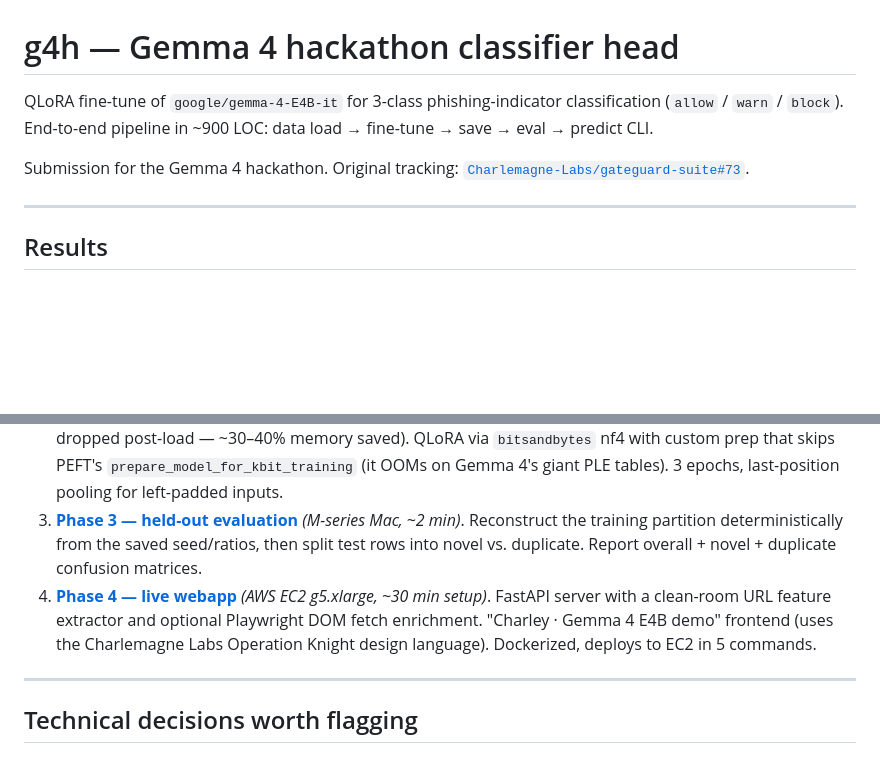
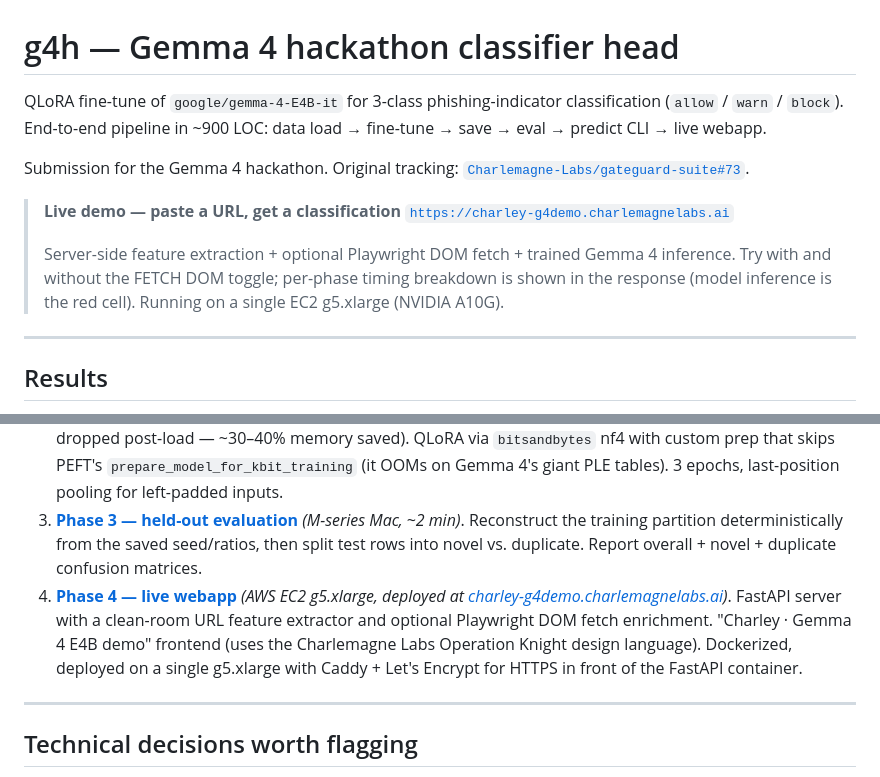
Before and after one commit to Charlemagne-Labs/g4h, a Markdown page: README.md, 2 parts joined by grey strips. Rendered like a GitHub page; blank space fills up the shorter version.

```diff
--- a/README.md
+++ b/README.md
@@ -1,8 +1,13 @@
 # g4h — Gemma 4 hackathon classifier head
 
-QLoRA fine-tune of `google/gemma-4-E4B-it` for 3-class phishing-indicator classification (`allow` / `warn` / `block`). End-to-end pipeline in ~900 LOC: data load → fine-tune → save → eval → predict CLI.
+QLoRA fine-tune of `google/gemma-4-E4B-it` for 3-class phishing-indicator classification (`allow` / `warn` / `block`). End-to-end pipeline in ~900 LOC: data load → fine-tune → save → eval → predict CLI → live webapp.
 
 Submission for the Gemma 4 hackathon. Original tracking: [`Charlemagne-Labs/gateguard-suite#73`](https://github.com/Charlemagne-Labs/gateguard-suite/issues/73).
+
+> **Live demo — paste a URL, get a classification**
+> [`https://charley-g4demo.charlemagnelabs.ai`](https://charley-g4demo.charlemagnelabs.ai)
+>
+> Server-side feature extraction + optional Playwright DOM fetch + trained Gemma 4 inference. Try with and without the FETCH DOM toggle; per-phase timing breakdown is shown in the response (model inference is the red cell). Running on a single EC2 g5.xlarge (NVIDIA A10G).
 
 ---
 
@@ -125,7 +130,7 @@ Each phase has a standalone runbook with pass criteria, failure modes, and a res
 1. **[Phase 1 — bring-up smoke test](docs/phase1_smoke_test.md)** *(M-series Mac, ~5 min)*. Load `google/gemma-4-E4B-it`, verify the `_get_inner_base_model` unwrap returns a working `Gemma4TextModel`, and confirm that `last_hidden_state` is bit-exact equal to the `output_hidden_states=True` fallback (resolves the Per-Layer Embeddings risk).
 2. **[Phase 2 — QLoRA training](docs/phase2_training.md)** *(Colab T4/L4/A100, 25–90 min)*. Text-only model load (vision/audio towers dropped post-load — ~30–40% memory saved). QLoRA via `bitsandbytes` nf4 with custom prep that skips PEFT's `prepare_model_for_kbit_training` (it OOMs on Gemma 4's giant PLE tables). 3 epochs, last-position pooling for left-padded inputs.
 3. **[Phase 3 — held-out evaluation](docs/phase3_eval.md)** *(M-series Mac, ~2 min)*. Reconstruct the training partition deterministically from the saved seed/ratios, then split test rows into novel vs. duplicate. Report overall + novel + duplicate confusion matrices.
-4. **[Phase 4 — live webapp](docs/phase4_live_demo.md)** *(AWS EC2 g5.xlarge, ~30 min setup)*. FastAPI server with a clean-room URL feature extractor and optional Playwright DOM fetch enrichment. "Charley · Gemma 4 E4B demo" frontend (uses the Charlemagne Labs Operation Knight design language). Dockerized, deploys to EC2 in 5 commands.
+4. **[Phase 4 — live webapp](docs/phase4_live_demo.md)** *(AWS EC2 g5.xlarge, deployed at [charley-g4demo.charlemagnelabs.ai](https://charley-g4demo.charlemagnelabs.ai))*. FastAPI server with a clean-room URL feature extractor and optional Playwright DOM fetch enrichment. "Charley · Gemma 4 E4B demo" frontend (uses the Charlemagne Labs Operation Knight design language). Dockerized, deployed on a single g5.xlarge with Caddy + Let's Encrypt for HTTPS in front of the FastAPI container.
 
 ---
 
```
Also changed, not shown: docs/phase4_live_demo.md (+90 -10 lines).
